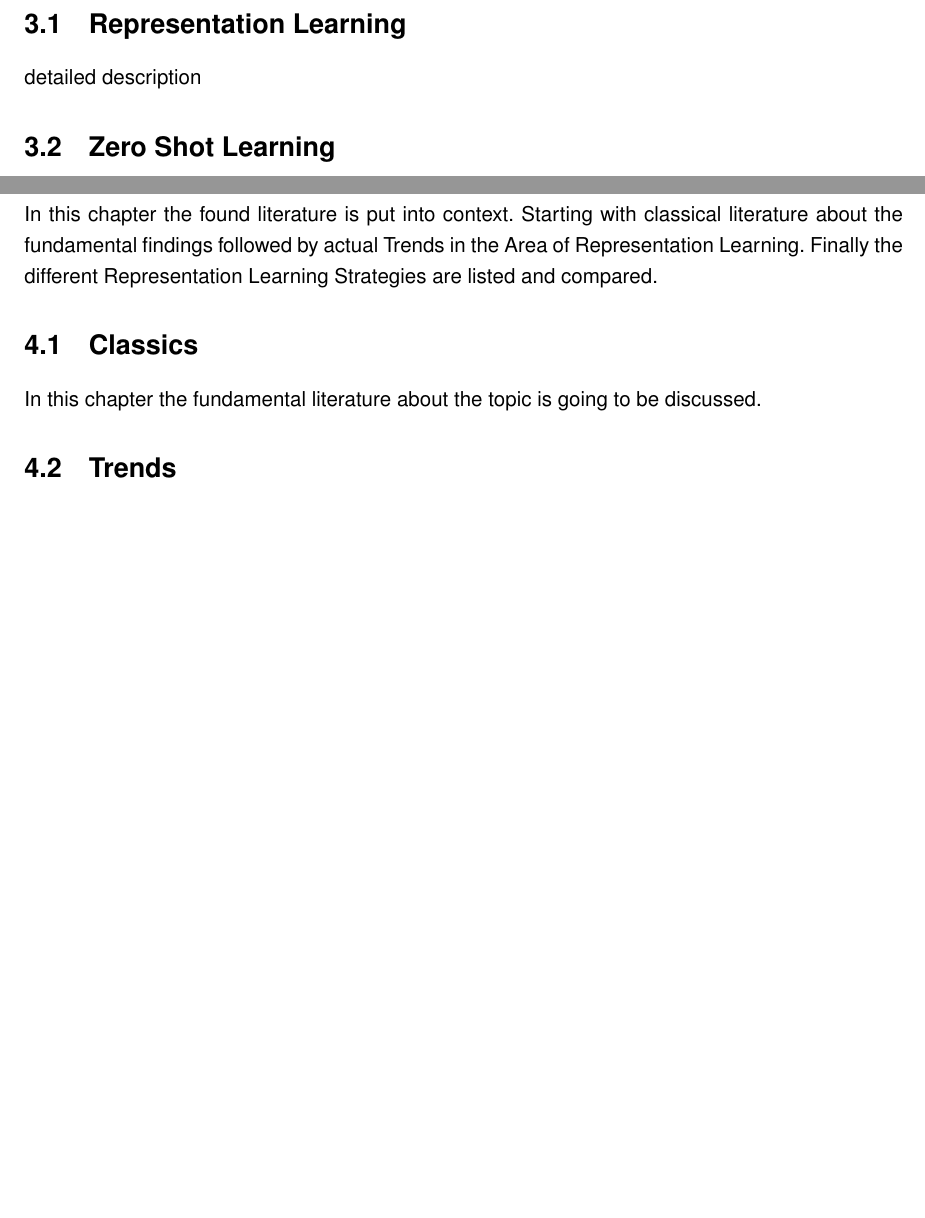
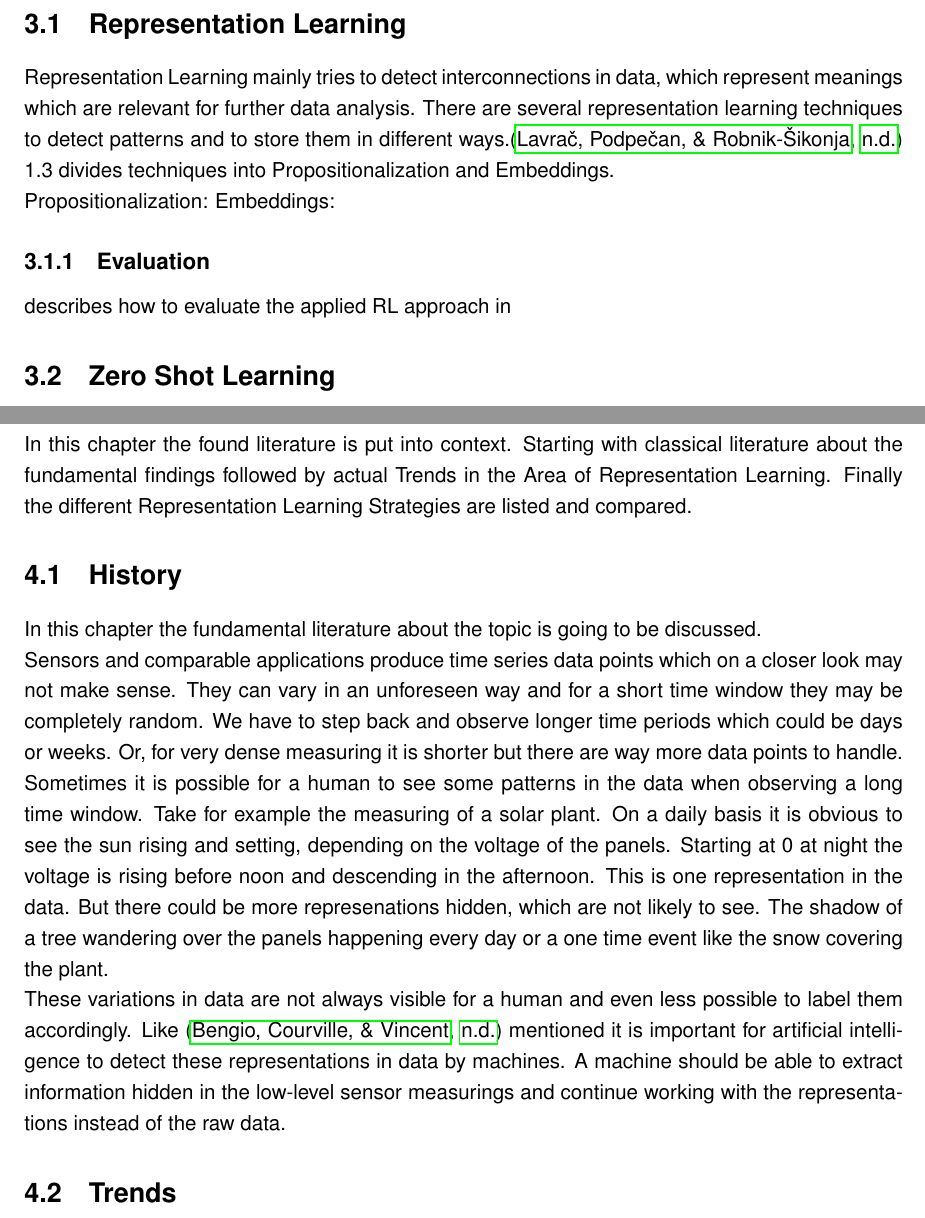
Before and after one commit to johanneshoelker/Smart-Systems-Paper, a LaTeX thesis (main.tex, which reads chapter/02_Theory.tex, chapter/03_Review.tex, setup.tex): two parts of pages 5 and 6 of 10, joined at a grey line, cut so that both start at the same text, the shorter picture padded with empty space. Compiled offline with pdfLaTeX.

Commit message:
wrote on review

```diff
--- a/chapter/02_Theory.tex
+++ b/chapter/02_Theory.tex
@@ -1,6 +1,13 @@
 \chapter{Theorie}\label{theory}
 \section{Representation Learning}
-detailed description
+Representation Learning mainly tries to detect interconnections in data, which represent meanings which are relevant for further data analysis. There are several representation learning techniques to detect patterns and to store them in different ways.\cite{lavrac_representation_2021} 1.3
+divides techniques into Propositionalization and Embeddings.\\
+Propositionalization:
+Embeddings:
+
+\subsection{Evaluation}
+% \cite{lavric} 1.4.1
+describes how to evaluate the applied RL approach in
 \section{Zero Shot Learning}
 detailed description
 \section{Anomaly Detection}
--- a/chapter/03_Review.tex
+++ b/chapter/03_Review.tex
@@ -1,8 +1,11 @@
 \chapter{Review}
 % TODO
 In this chapter the found literature is put into context. Starting with classical literature about the fundamental findings followed by actual Trends in the Area of Representation Learning. Finally the different Representation Learning Strategies are listed and compared.
-\section{Classics}
-In this chapter the fundamental literature about the topic is going to be discussed.
+\section{History}
+In this chapter the fundamental literature about the topic is going to be discussed. \\
+Sensors and comparable applications produce time series data points which on a closer look may not make sense. They can vary in an unforeseen way and for a short time window they may be completely random. We have to step back and observe longer time periods which could be days or weeks. Or, for very dense measuring it is shorter but there are way more data points to handle.\\
+Sometimes it is possible for a human to see some patterns in the data when observing a long time window. Take for example the measuring of a solar plant. On a daily basis it is obvious to see the sun rising and setting, depending on the voltage of the panels. Starting at 0 at night the voltage is rising before noon and descending in the afternoon. This is one representation in the data. But there could be more represenations hidden, which are not likely to see. The shadow of a tree wandering over the panels happening every day or a one time event like the snow covering the plant. \\
+These variations in data are not always visible for a human and even less possible to label them accordingly. Like \cite{bengio_representation_2013} mentioned it is important for artificial intelligence to detect these representations in data by machines. A machine should be able to extract information hidden in the low-level sensor measurings and continue working with the representations instead of the raw data.
 \section{Trends}
 %         Aktuelle Entwicklungen: Überblick über die neuesten Forschungsergebnisse und Trends.
 \section{Representation Learning Strategies}
--- a/setup.tex
+++ b/setup.tex
@@ -36,15 +36,6 @@
 \usepackage[nosectionbib]{apacite}
 \bibliographystyle{apacite}
 
-%Deutsche Begriffe verwenden
-\usepackage[german]{babel}
-\renewcommand{\appendixtocname}{Anhang}
-\renewcommand{\appendixpagename}{Anhang}
-\renewcommand{\appendixname}{Anhang}
-\renewcommand{\figurerefname}{Abbildung}
-\renewcommand{\tablerefname}{Tabelle}
-\renewcommand{\refname}{Literaturverzeichnis}
-
 %Equations
 \usepackage{amsmath}
 
```
Also changed, not shown: main.bbl, main.pdf, 13 other files.
